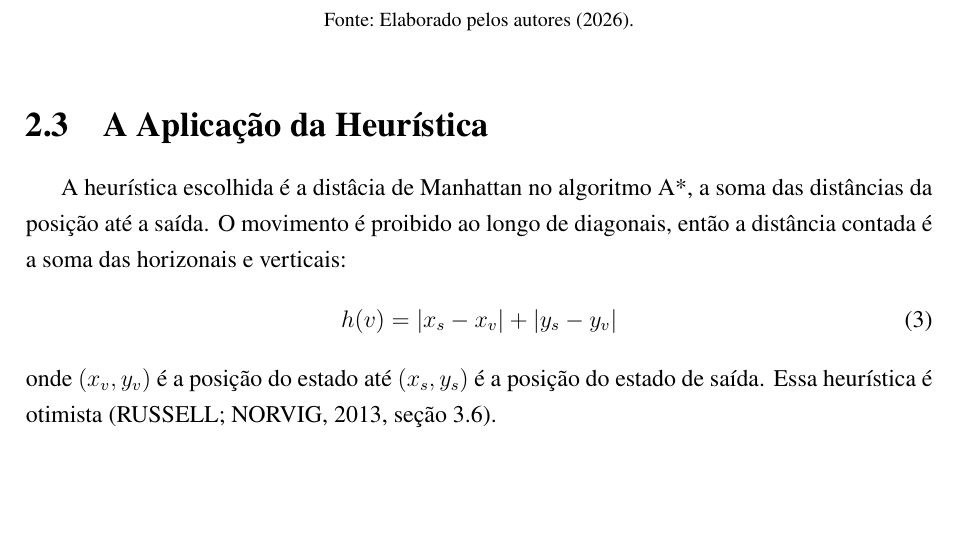
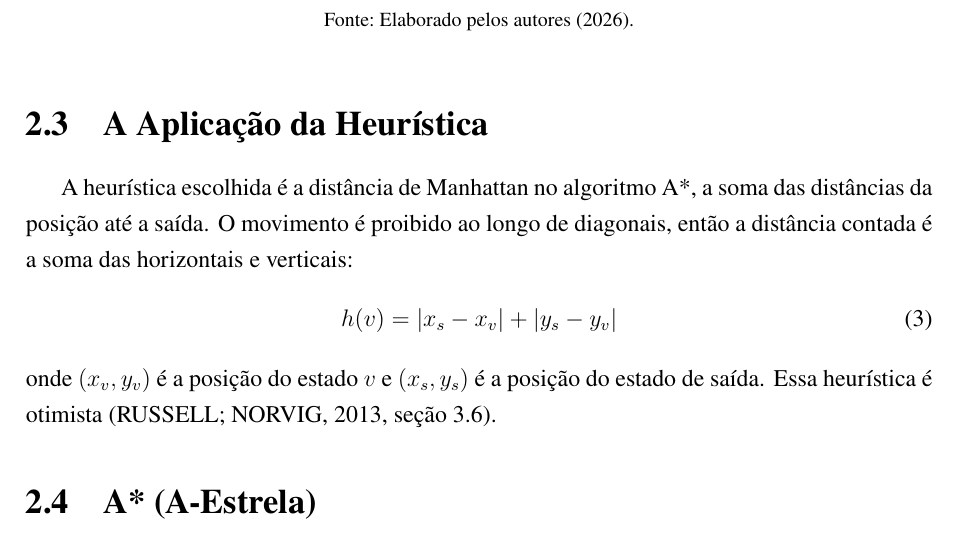
Before and after one commit to Luciano-Tadeu/pathfiding-game-A-, a LaTeX thesis (relatorio/main.tex, which reads relatorio/sessoes/2-metodologia.tex): part of page 9 of 12, cut so that both start at the same text, the shorter picture padded with empty space. Compiled offline with pdfLaTeX.

Commit message:
Motofologia: fix heurística e inicio da seção do A

```diff
--- a/relatorio/sessoes/2-metodologia.tex
+++ b/relatorio/sessoes/2-metodologia.tex
@@ -33,6 +33,8 @@ Foi implementado o estado do jogo para o núcleo do algoritmo A* (A-Estrela). Fo
 \end{figure}
 
 \section{A Aplicação da Heurística}
-A heurística escolhida é a distâcia de Manhattan no algoritmo A*, a soma das distâncias da posição até a saída. O movimento é proibido ao longo de diagonais, então a distância contada é a soma das horizonais e verticais:
+A heurística escolhida é a distância de Manhattan no algoritmo A*, a soma das distâncias da posição até a saída. O movimento é proibido ao longo de diagonais, então a distância contada é a soma das horizontais e verticais:
 \begin{equation} h(v) =  |x_s - x_v| + |y_s - y_v| \end{equation}
-onde $(x_v,y_v)$ é a posição do estado até $(x_s,y_s)$ é a posição  do estado de saída. Essa heurística é otimista \cite[seção 3.6]{ia2013}.
+onde $(x_v,y_v)$ é a posição do estado $v$ e $(x_s,y_s)$ é a posição do estado de saída. Essa heurística é otimista \cite[seção 3.6]{ia2013}.
+
+\section{A* (A-Estrela)}
```
Also changed, not shown: relatorio/figuras/scripts/code_aestrela.png (added), relatorio/figuras/scripts/code_estado.png, 1 other file.
